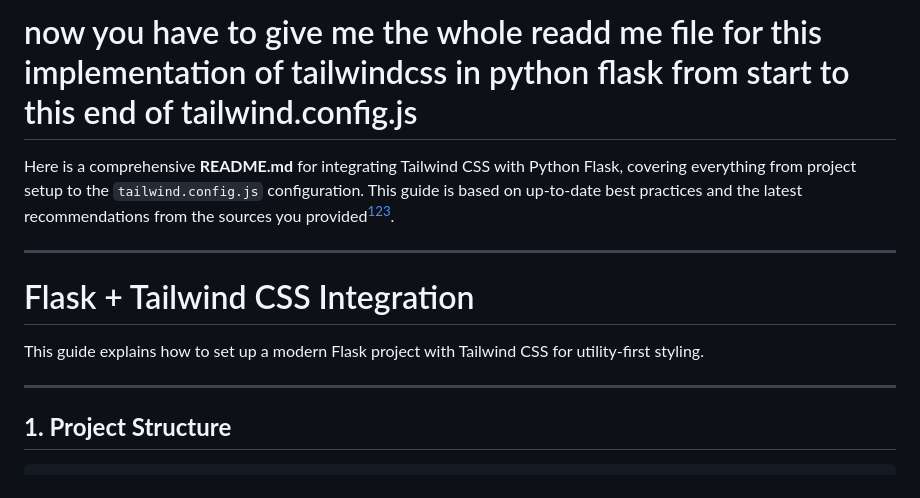
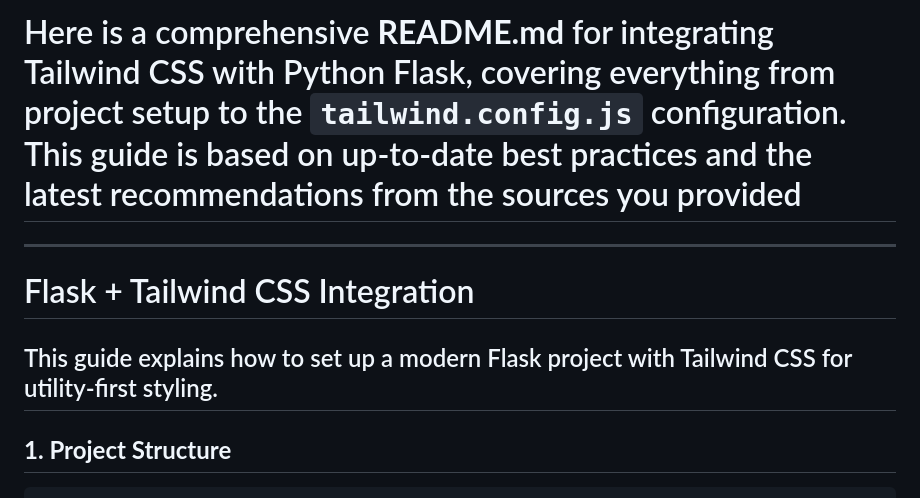
Before and after one commit to Frosty-8/python-tailwind, a Markdown page: README.md, the part around the change. GitHub-like rendering.

````diff
--- a/README.md
+++ b/README.md
@@ -1,15 +1,8 @@
-# now you have to give me the whole readd me file for this implementation of tailwindcss in python flask from start to this end of tailwind.config.js
-
-Here is a comprehensive **README.md** for integrating Tailwind CSS with Python Flask, covering everything from project setup to the `tailwind.config.js` configuration. This guide is based on up-to-date best practices and the latest recommendations from the sources you provided[^2][^5][^1].
-
+# Here is a comprehensive **README.md** for integrating Tailwind CSS with Python Flask, covering everything from project setup to the `tailwind.config.js` configuration. This guide is based on up-to-date best practices and the latest recommendations from the sources you provided
 ---
-
 # Flask + Tailwind CSS Integration
-
 This guide explains how to set up a modern Flask project with Tailwind CSS for utility-first styling.
-
 ---
-
 ## **1. Project Structure**
 
 ```
````
